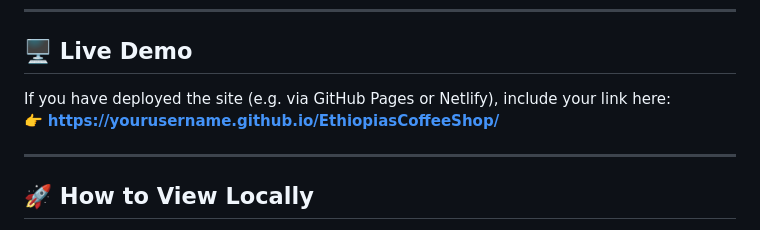
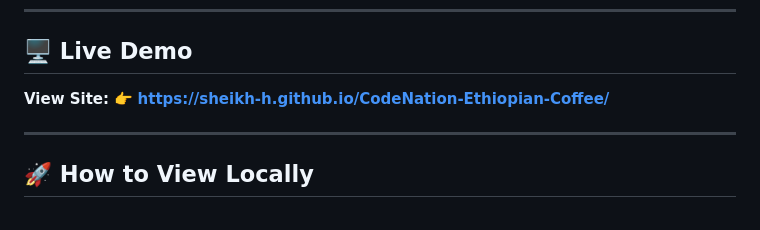
Before and after one commit to Sheikh-H/CodeNation-Ethiopean-Coffee, a Markdown page: README.md, the part around the change. Rendered like a GitHub page.

```diff
--- a/README.md
+++ b/README.md
@@ -60,8 +60,8 @@ EthiopiasCoffeeShop/
 <h2>🖥️ Live Demo</h2>
 
 <p>
-If you have deployed the site (e.g. via GitHub Pages or Netlify), include your link here:<br>
-👉 <b><a href="#">https://yourusername.github.io/EthiopiasCoffeeShop/</a></b>
+  <b>View Site:</b>
+👉 <b><a href="https://sheikh-h.github.io/CodeNation-Ethiopian-Coffee/">https://sheikh-h.github.io/CodeNation-Ethiopian-Coffee/</a></b>
 </p>
 
 ---
```
